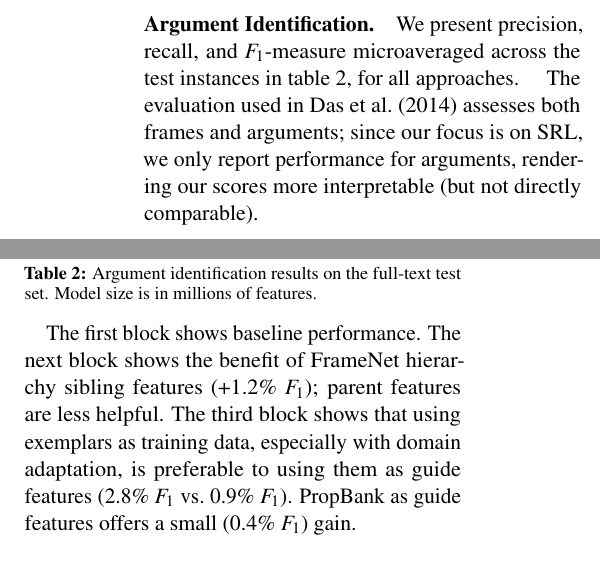
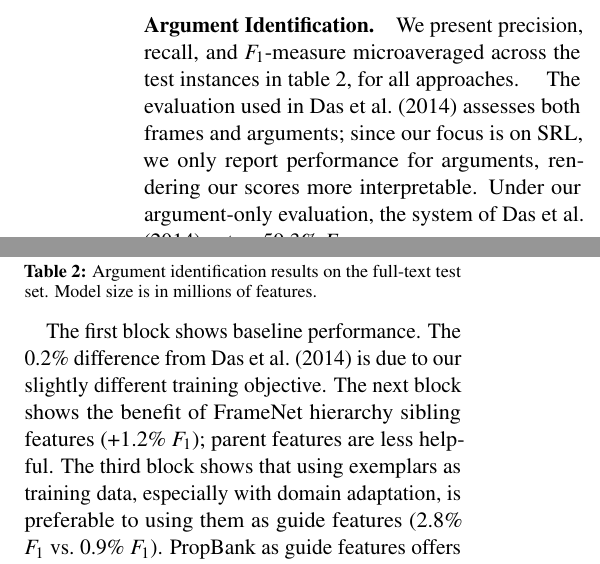
Before and after one commit to meghana-kshirsagar/acl2015, a LaTeX paper (argid_short.tex): two parts of the columns of page 4 of 5, joined at a grey line, cut so that both start at the same text. Compiled offline with pdfLaTeX.

Commit message:
being more positive / clear about comparison to das-14

```diff
--- a/argid_short.tex
+++ b/argid_short.tex
@@ -1159,9 +1159,14 @@ The same number from the revised version of Das et al. (after correction) is 76.
 % only.
 The evaluation used in \cite{das-14} assesses both frames and arguments;
 since our focus is on SRL, we only report performance for arguments, rendering
-our scores more interpretable (but not directly comparable).
+our scores more interpretable.
+Under our argument-only evaluation, the system of \cite{das-14} gets a 59.3\%
+$F_1$.
 
-The first block shows baseline performance.  The next block shows the
+The first block shows baseline performance.
+The 0.2\% difference from \cite{das-14} is due to our slightly different
+training objective.
+The next block shows the
 benefit of FrameNet hierarchy sibling features (+1.2\% $F_1$); parent features
 are less helpful. %, perhaps due to overfitting.
 The third block shows
```
